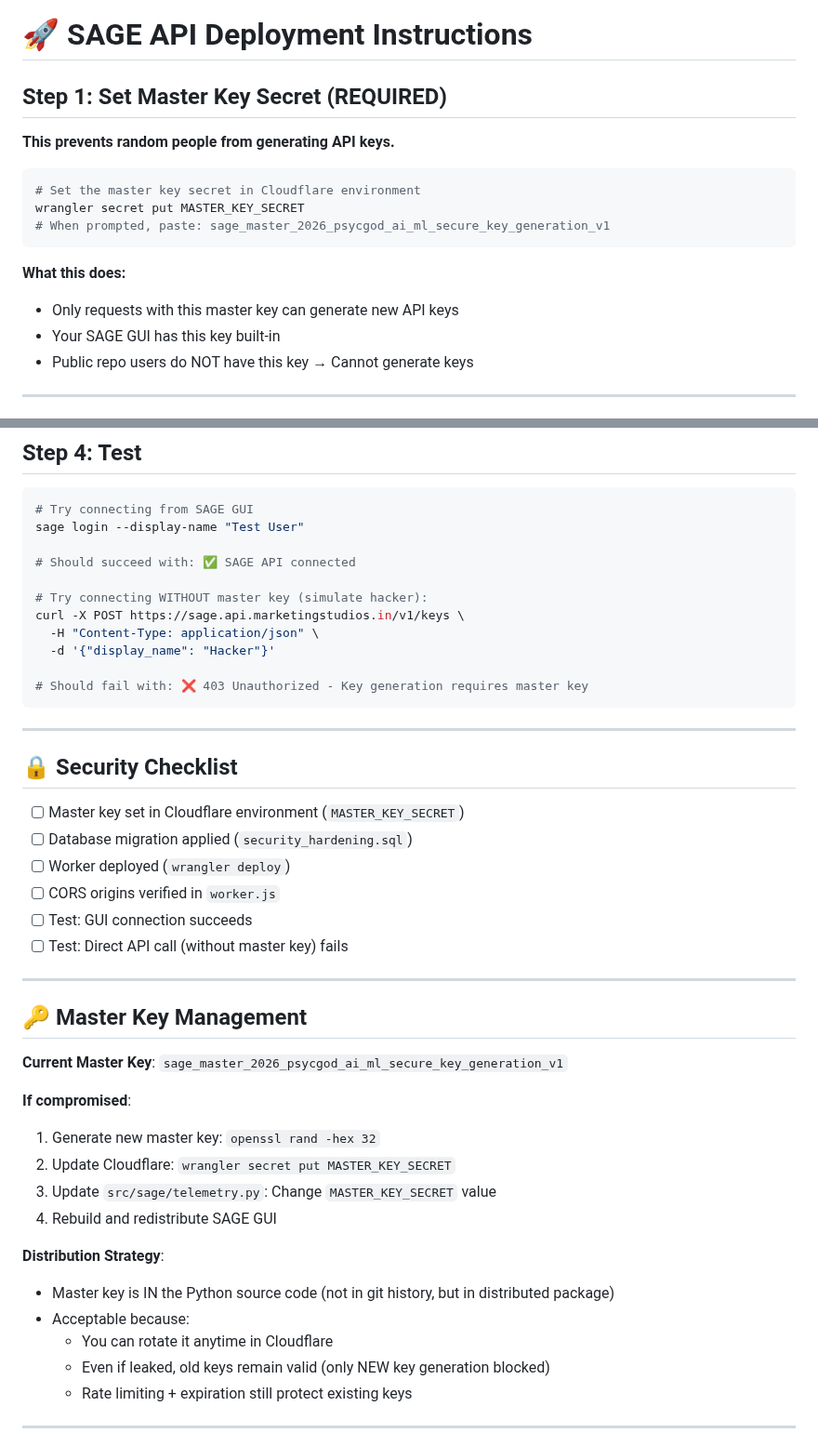
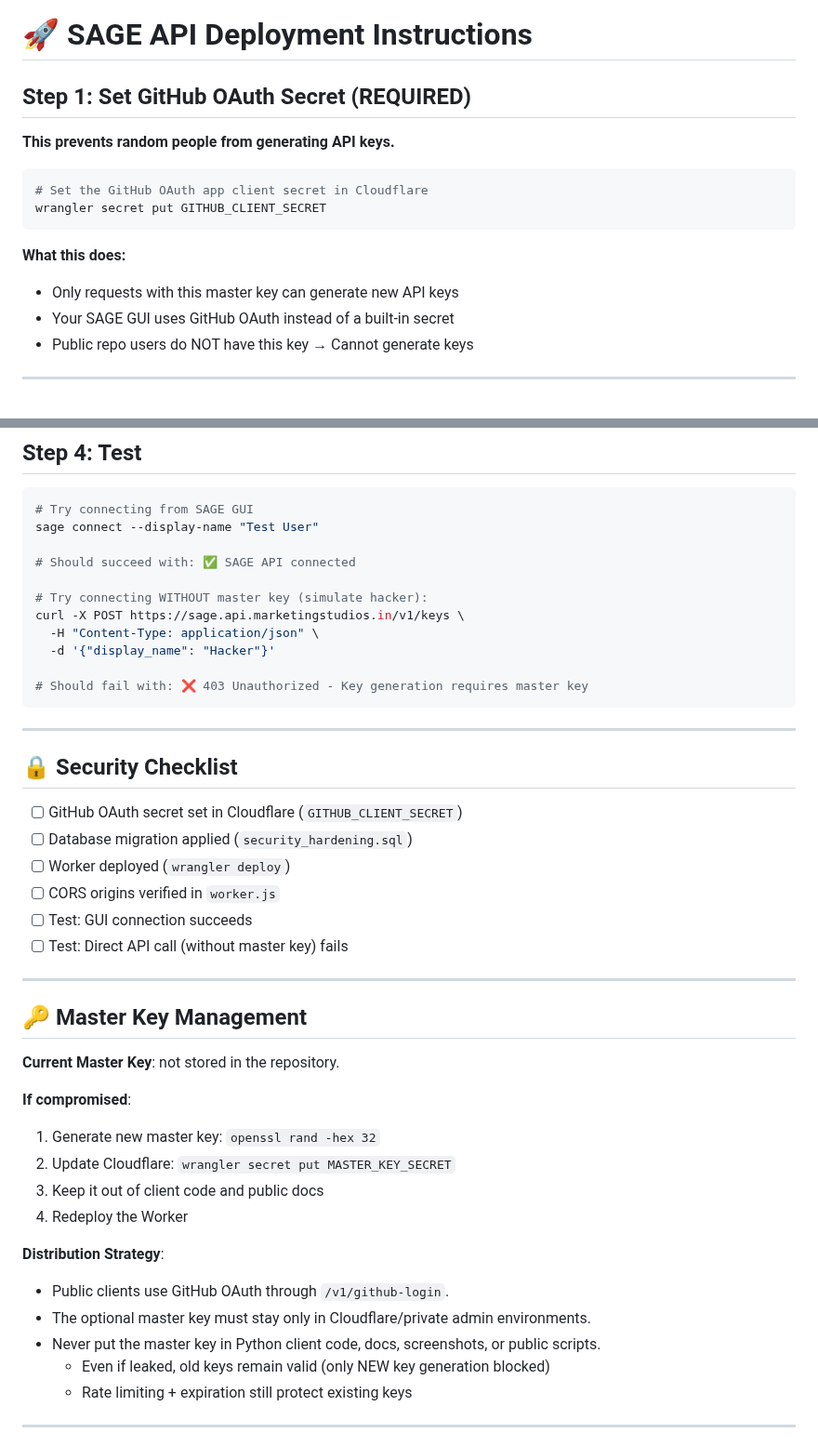
Before and after one commit to PsYcGoD/sage, a Markdown page: cloudflare/sage-api/DEPLOYMENT.md, 2 parts joined by grey strips. Shown at 93% size. Drawn GitHub-style.

````diff
--- a/cloudflare/sage-api/DEPLOYMENT.md
+++ b/cloudflare/sage-api/DEPLOYMENT.md
@@ -1,18 +1,17 @@
 # 🚀 SAGE API Deployment Instructions
 
-## Step 1: Set Master Key Secret (REQUIRED)
+## Step 1: Set GitHub OAuth Secret (REQUIRED)
 
 **This prevents random people from generating API keys.**
 
 ```bash
-# Set the master key secret in Cloudflare environment
-wrangler secret put MASTER_KEY_SECRET
-# When prompted, paste: sage_master_2026_psycgod_ai_ml_secure_key_generation_v1
+# Set the GitHub OAuth app client secret in Cloudflare
+wrangler secret put GITHUB_CLIENT_SECRET
 ```
 
 **What this does:**
 - Only requests with this master key can generate new API keys
-- Your SAGE GUI has this key built-in
+- Your SAGE GUI uses GitHub OAuth instead of a built-in secret
 - Public repo users do NOT have this key → Cannot generate keys
 
 ---
@@ -53,7 +52,7 @@ wrangler deploy
 
 ```bash
 # Try connecting from SAGE GUI
-sage login --display-name "Test User"
+sage connect --display-name "Test User"
 
 # Should succeed with: ✅ SAGE API connected
 
@@ -69,7 +68,7 @@ curl -X POST https://sage.api.marketingstudios.in/v1/keys \
 
 ## 🔒 Security Checklist
 
-- [ ] Master key set in Cloudflare environment (`MASTER_KEY_SECRET`)
+- [ ] GitHub OAuth secret set in Cloudflare (`GITHUB_CLIENT_SECRET`)
 - [ ] Database migration applied (`security_hardening.sql`)
 - [ ] Worker deployed (`wrangler deploy`)
 - [ ] CORS origins verified in `worker.js`
@@ -80,18 +79,18 @@ curl -X POST https://sage.api.marketingstudios.in/v1/keys \
 
 ## 🔑 Master Key Management
 
-**Current Master Key**: `sage_master_2026_psycgod_ai_ml_secure_key_generation_v1`
+**Current Master Key**: not stored in the repository.
 
 **If compromised**:
 1. Generate new master key: `openssl rand -hex 32`
 2. Update Cloudflare: `wrangler secret put MASTER_KEY_SECRET`
-3. Update `src/sage/telemetry.py`: Change `MASTER_KEY_SECRET` value
-4. Rebuild and redistribute SAGE GUI
+3. Keep it out of client code and public docs
+4. Redeploy the Worker
 
 **Distribution Strategy**:
-- Master key is IN the Python source code (not in git history, but in distributed package)
-- Acceptable because:
-  - You can rotate it anytime in Cloudflare
+- Public clients use GitHub OAuth through `/v1/github-login`.
+- The optional master key must stay only in Cloudflare/private admin environments.
+- Never put the master key in Python client code, docs, screenshots, or public scripts.
   - Even if leaked, old keys remain valid (only NEW key generation blocked)
   - Rate limiting + expiration still protect existing keys
 
````
Also changed, not shown: scripts/README.md (+4 -6 lines), docs/assets/sage-dashboard-after-oauth-fix-full.png (added), 8 other files.
